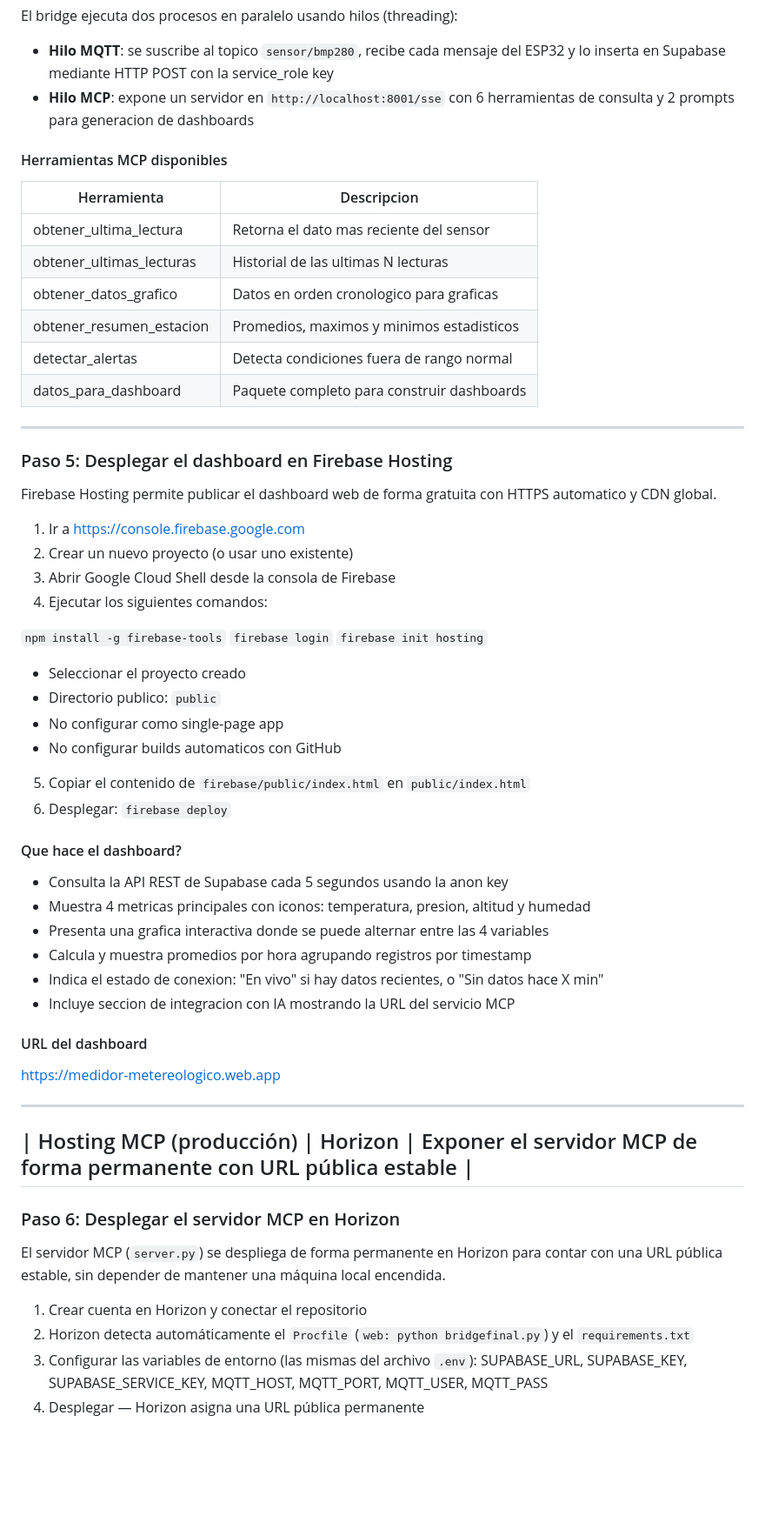
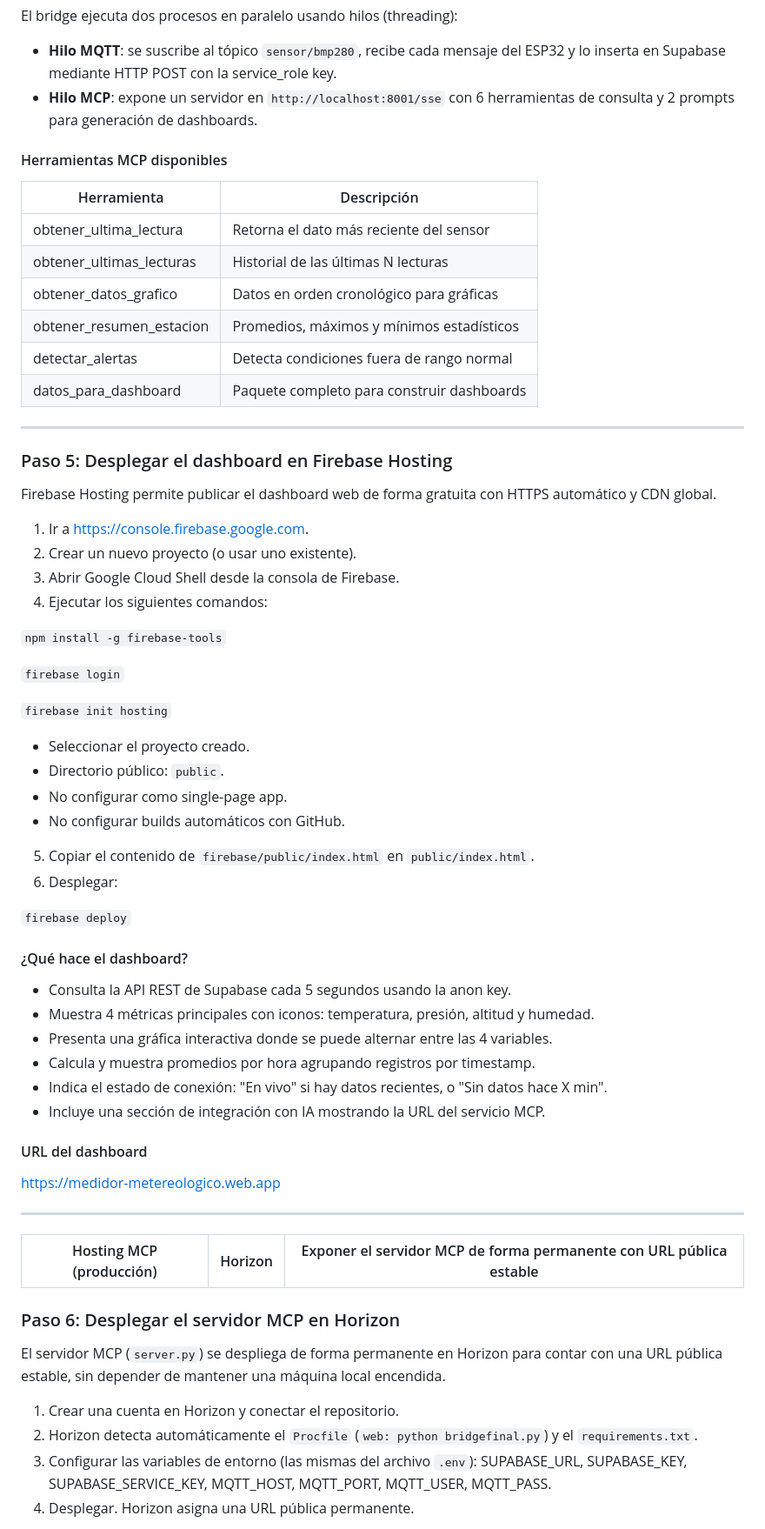
Before and after one commit to marcomuoz56-dev/estacion-meteorologica-iot, a Markdown page: README.md, the part around one of its changes. Shown at 87% size. Rendered like a GitHub page; blank space fills up the shorter version.

```diff
--- a/README.md
+++ b/README.md
@@ -148,68 +141,71 @@ Ademas, integra un servidor MCP que permite a modelos de lenguaje consultar los
 El bridge ejecuta dos procesos en paralelo usando hilos (threading):
-- **Hilo MQTT**: se suscribe al topico `sensor/bmp280`, recibe cada mensaje del ESP32
-  y lo inserta en Supabase mediante HTTP POST con la service_role key
-- **Hilo MCP**: expone un servidor en `http://localhost:8001/sse` con 6 herramientas
-  de consulta y 2 prompts para generacion de dashboards
+
+* **Hilo MQTT**: se suscribe al tópico `sensor/bmp280`, recibe cada mensaje del ESP32 y lo inserta en Supabase mediante HTTP POST con la service_role key.
+* **Hilo MCP**: expone un servidor en `http://localhost:8001/sse` con 6 herramientas de consulta y 2 prompts para generación de dashboards.
 
 #### Herramientas MCP disponibles
-| Herramienta | Descripcion |
-|------------|-------------|
-| obtener_ultima_lectura | Retorna el dato mas reciente del sensor |
-| obtener_ultimas_lecturas | Historial de las ultimas N lecturas |
-| obtener_datos_grafico | Datos en orden cronologico para graficas |
-| obtener_resumen_estacion | Promedios, maximos y minimos estadisticos |
-| detectar_alertas | Detecta condiciones fuera de rango normal |
-| datos_para_dashboard | Paquete completo para construir dashboards |
+
+| Herramienta              | Descripción                                |
+| ------------------------ | ------------------------------------------ |
+| obtener_ultima_lectura   | Retorna el dato más reciente del sensor    |
+| obtener_ultimas_lecturas | Historial de las últimas N lecturas        |
+| obtener_datos_grafico    | Datos en orden cronológico para gráficas   |
+| obtener_resumen_estacion | Promedios, máximos y mínimos estadísticos  |
+| detectar_alertas         | Detecta condiciones fuera de rango normal  |
+| datos_para_dashboard     | Paquete completo para construir dashboards |
 
 ---
 
 ### Paso 5: Desplegar el dashboard en Firebase Hosting
 
-Firebase Hosting permite publicar el dashboard web de forma gratuita con HTTPS automatico
-y CDN global.
+Firebase Hosting permite publicar el dashboard web de forma gratuita con HTTPS automático y CDN global.
 
-1. Ir a https://console.firebase.google.com
-2. Crear un nuevo proyecto (o usar uno existente)
-3. Abrir Google Cloud Shell desde la consola de Firebase
+1. Ir a [https://console.firebase.google.com](https://console.firebase.google.com).
+2. Crear un nuevo proyecto (o usar uno existente).
+3. Abrir Google Cloud Shell desde la consola de Firebase.
 4. Ejecutar los siguientes comandos:
 
 `npm install -g firebase-tools`
+
 `firebase login`
+
 `firebase init hosting`
-   - Seleccionar el proyecto creado
-   - Directorio publico: `public`
-   - No configurar como single-page app
-   - No configurar builds automaticos con GitHub
 
-5. Copiar el contenido de `firebase/public/index.html` en `public/index.html`
+* Seleccionar el proyecto creado.
+* Directorio público: `public`.
+* No configurar como single-page app.
+* No configurar builds automáticos con GitHub.
+
+5. Copiar el contenido de `firebase/public/index.html` en `public/index.html`.
 6. Desplegar:
-   `firebase deploy`
 
-#### Que hace el dashboard?
-- Consulta la API REST de Supabase cada 5 segundos usando la anon key
-- Muestra 4 metricas principales con iconos: temperatura, presion, altitud y humedad
-- Presenta una grafica interactiva donde se puede alternar entre las 4 variables
-- Calcula y muestra promedios por hora agrupando registros por timestamp
-- Indica el estado de conexion: "En vivo" si hay datos recientes, o "Sin datos hace X min"
-- Incluye seccion de integracion con IA mostrando la URL del servicio MCP
+`firebase deploy`
+
+#### ¿Qué hace el dashboard?
+
+* Consulta la API REST de Supabase cada 5 segundos usando la anon key.
+* Muestra 4 métricas principales con iconos: temperatura, presión, altitud y humedad.
+* Presenta una gráfica interactiva donde se puede alternar entre las 4 variables.
+* Calcula y muestra promedios por hora agrupando registros por timestamp.
+* Indica el estado de conexión: "En vivo" si hay datos recientes, o "Sin datos hace X min".
+* Incluye una sección de integración con IA mostrando la URL del servicio MCP.
 
 #### URL del dashboard
-https://medidor-metereologico.web.app
+
+[https://medidor-metereologico.web.app](https://medidor-metereologico.web.app)
 
 ---
+
 | Hosting MCP (producción) | Horizon | Exponer el servidor MCP de forma permanente con URL pública estable |
----
+| ------------------------ | ------- | ------------------------------------------------------------------- |
+
 ### Paso 6: Desplegar el servidor MCP en Horizon
 
-El servidor MCP (`server.py`) se despliega de forma permanente en Horizon para
-contar con una URL pública estable, sin depender de mantener una máquina local
-encendida.
+El servidor MCP (`server.py`) se despliega de forma permanente en Horizon para contar con una URL pública estable, sin depender de mantener una máquina local encendida.
 
-1. Crear cuenta en Horizon y conectar el repositorio
-2. Horizon detecta automáticamente el `Procfile` (`web: python bridgefinal.py`)
-   y el `requirements.txt`
+1. Crear una cuenta en Horizon y conectar el repositorio.
+2. Horizon detecta automáticamente el `Procfile` (`web: python bridgefinal.py`) y el `requirements.txt`.
 3. Configurar las variables de entorno (las mismas del archivo `.env`):
-   SUPABASE_URL, SUPABASE_KEY, SUPABASE_SERVICE_KEY, MQTT_HOST, MQTT_PORT,
-   MQTT_USER, MQTT_PASS
-4. Desplegar — Horizon asigna una URL pública permanente
+   SUPABASE_URL, SUPABASE_KEY, SUPABASE_SERVICE_KEY, MQTT_HOST, MQTT_PORT, MQTT_USER, MQTT_PASS.
+4. Desplegar. Horizon asigna una URL pública permanente.
 
```
Also changed, not shown: other parts of README.md (+134 -137 lines).
